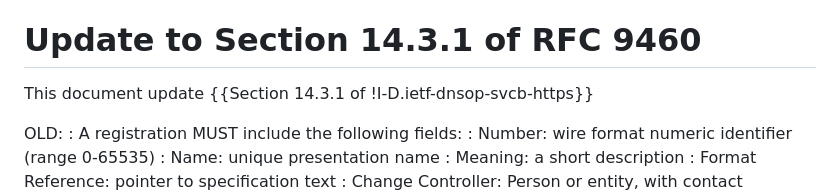
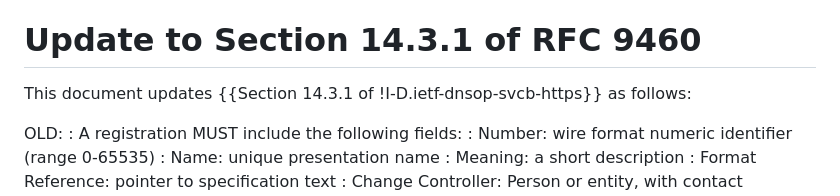
Before and after one commit to boucadair/dnr-svcb-registry, a Markdown page: draft-wb-add-svcb-registry-update.md, the part around the change. Drawn GitHub-style.

```diff
--- a/draft-wb-add-svcb-registry-update.md
+++ b/draft-wb-add-svcb-registry-update.md
@@ -62,7 +62,7 @@ Given that future SvcParams may be defined in the future, there is currently no
 
 # Update to Section 14.3.1 of RFC 9460
 
-This document update {{Section 14.3.1 of !I-D.ietf-dnsop-svcb-https}}
+This document updates {{Section 14.3.1 of !I-D.ietf-dnsop-svcb-https}} as follows:
 
 OLD:
 : A registration MUST include the following fields:
```
